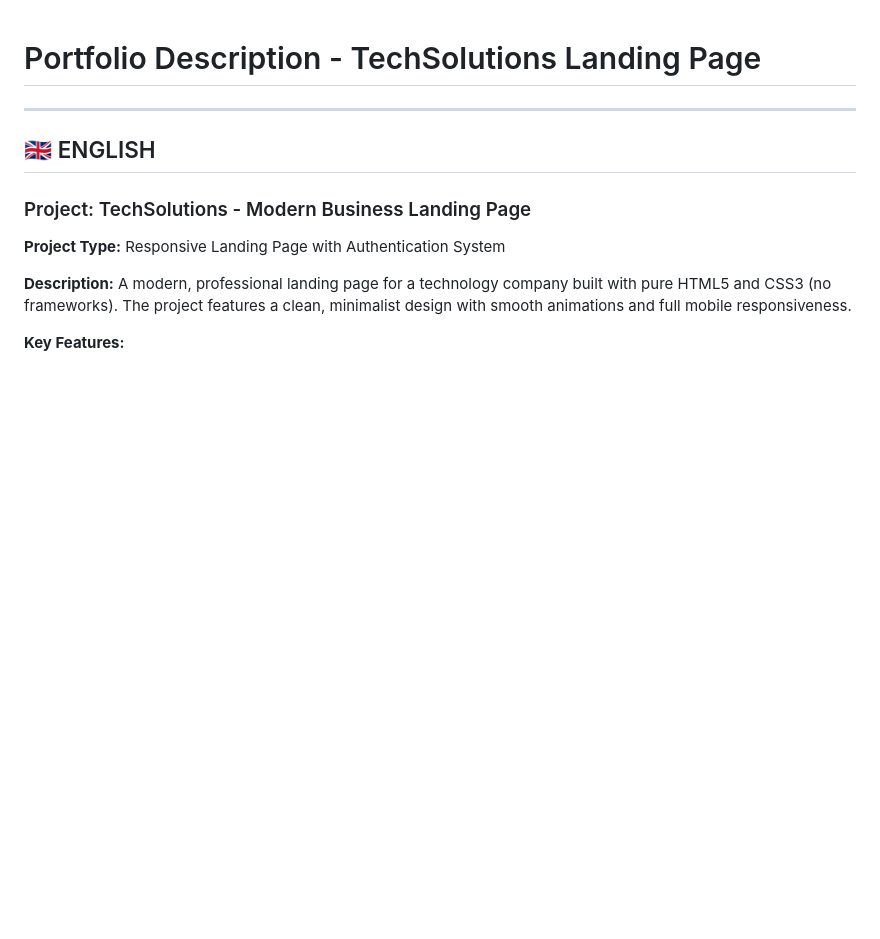
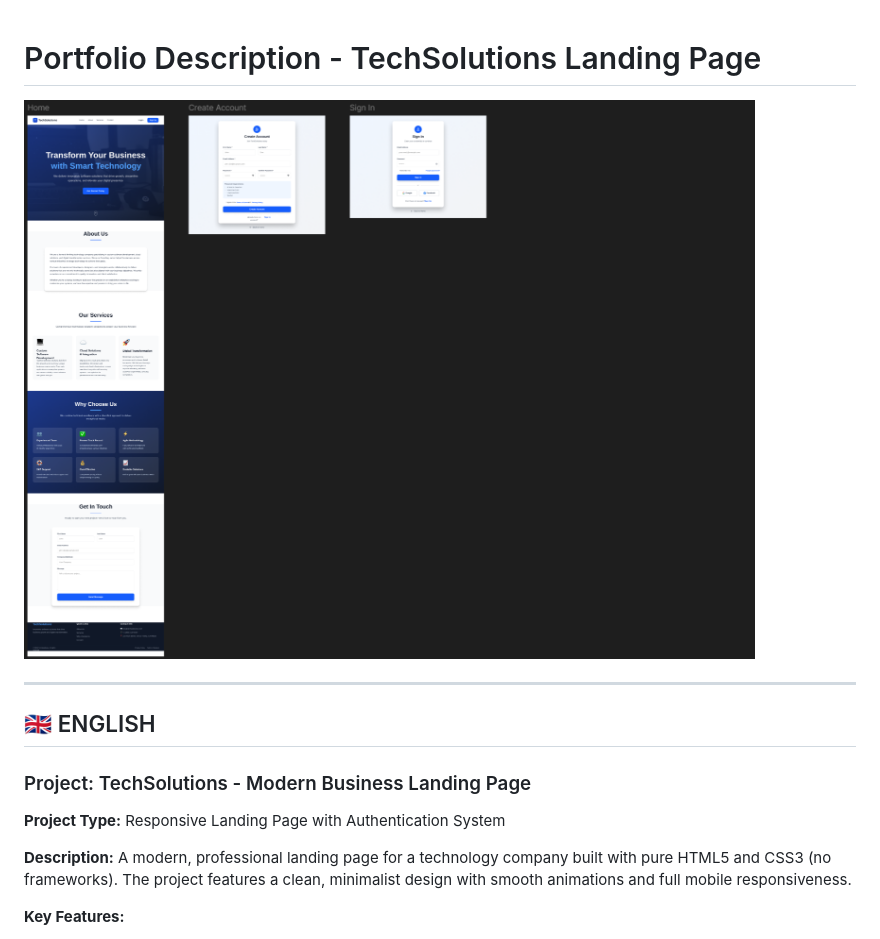
Before and after one commit to MrEpic256/business-website-demo, a Markdown page: portfolio-description.md, the part around the change. GitHub-like rendering; pictures changed too: all.png (added); blank space fills up the shorter version.

Commit message:
Add full design preview screenshot to portfolio

```diff
--- a/portfolio-description.md
+++ b/portfolio-description.md
@@ -1,4 +1,6 @@
 # Portfolio Description - TechSolutions Landing Page
+
+![TechSolutions - Full Design Preview](all.png)
 
 ---
 
```
